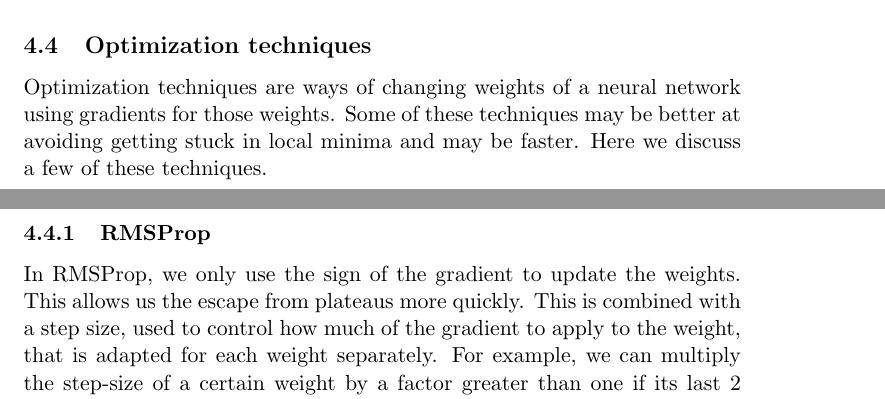
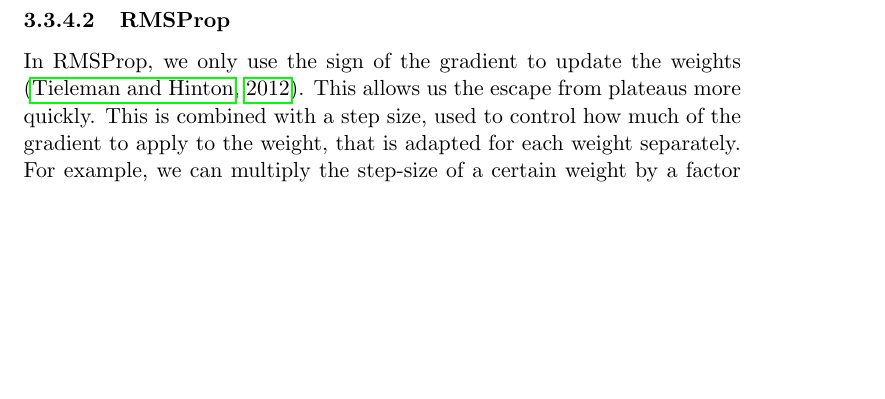
Before and after one commit to arnomoonens/Master-Thesis, a LaTeX paper (main.tex, which reads ann.tex, deeplearning.tex): two parts of pages 45 and 46 of 71 before the commit and part of page 37 of 71 after it, the two joined at a grey line, cut at the place of the change, the shorter picture padded with empty space. Compiled offline with pdfLaTeX.

Commit message:
Changed location of RMSProp text

```diff
--- a/ann.tex
+++ b/ann.tex
@@ -282,4 +284,10 @@ Where $\Delta w_{ji}(t)$ is a weight update executed at iteration $t$ and $\alph
 
 Thanks to momentum, it is possible to get past regions where the gradient is zero and the weights would not change without momentum.
 This is analogous to a ball rolling down a surface but keeps rolling a bit on a flat surface afterwards. In the real world, an object in motion will stay in motion, unless there is a force applied to it.
-Here, that force is the gradient. It is also possible to get past small local minima and it can speed up learning when the gradient does not change. Again, this is analogous to a ball that goes downhill and keeps gaining speed.
+Here, that force is the gradient. It is also possible to get past small local minima and it can speed up learning when the gradient does not change. Again, this is analogous to a ball that goes downhill and keeps gaining speed.\\
+% paragraph momentum (end)
+
+\paragraph{RMSProp} % (fold)
+\label{par:rmsprop}
+In RMSProp, we only use the sign of the gradient to update the weights \citep{Tieleman2012LectureMagnitude.}. This allows us the escape from plateaus more quickly. This is combined with a step size, used to control how much of the gradient to apply to the weight, that is adapted for each weight separately.
+For example, we can multiply the step-size of a certain weight by a factor greater than one if its last 2 gradients agreed on the sign, and multiply the step-size by a value less than 1 otherwise.
@@ -285,0 +298 @@ Here, that force is the gradient. It is also possible to get past small local mi
+\begin{align}
--- a/deeplearning.tex
+++ b/deeplearning.tex
@@ -123,14 +123,3 @@ By learning each time using a possibly different network, we have a way of combi
 This is done to make sure that the the \textit{expected} output for any hidden unit is the same as the actual output at test time.
 
 In deep learning there are usually millions of these weights which can each be adjusted and can influence the output.
-
-\subsection{Optimization techniques}
-Optimization techniques are ways of changing weights of a neural network using gradients for those weights. Some of these techniques may be better at avoiding getting stuck in local minima and may be faster. Here we discuss a few of these techniques.
-
-\subsubsection{RMSProp}
-%By \cite{Tieleman2012LectureMagnitude.}.
-
-In RMSProp, we only use the sign of the gradient to update the weights. This allows us the escape from plateaus more quickly. This is combined with a step size, used to control how much of the gradient to apply to the weight, that is adapted for each weight separately. For example, we can multiply the step-size of a certain weight by a factor greater than one if its last 2 gradients agreed on the sign, and multiply the step-size by a value less than 1 otherwise. This means that, when the gradients agree on the direction, we give them more influence. If they are not consistent and disagree in subsequent steps, we decrease the influence. We can also put a limit on the step-size as to not let it grow to excessively low or high amounts.\\
-By just using this, we would however have a problem of weights growing too high in unwanted situations. For example, when a gradient is for 9 times a small positive amount (e.g. $0.1$) and once a large negative amount (e.g. $-0.9$), we don't want to change the weights a lot because they balance each other out. Using the current algorithm however, the step-size and so the weights would become too high because we only look at the signs and not the magnitude of the gradients.\\
-Notice that, right know, we are dividing by the size of the gradient in order to just get $+1$ or $-1$ depending on the sign. It is however better to divide each weight by a moving average of the squared weight using the gradients of the past steps:
-\begin{align}
```
Also changed, not shown: ann.tex (11 more changed lines), deeplearning.tex (4 more changed lines).
